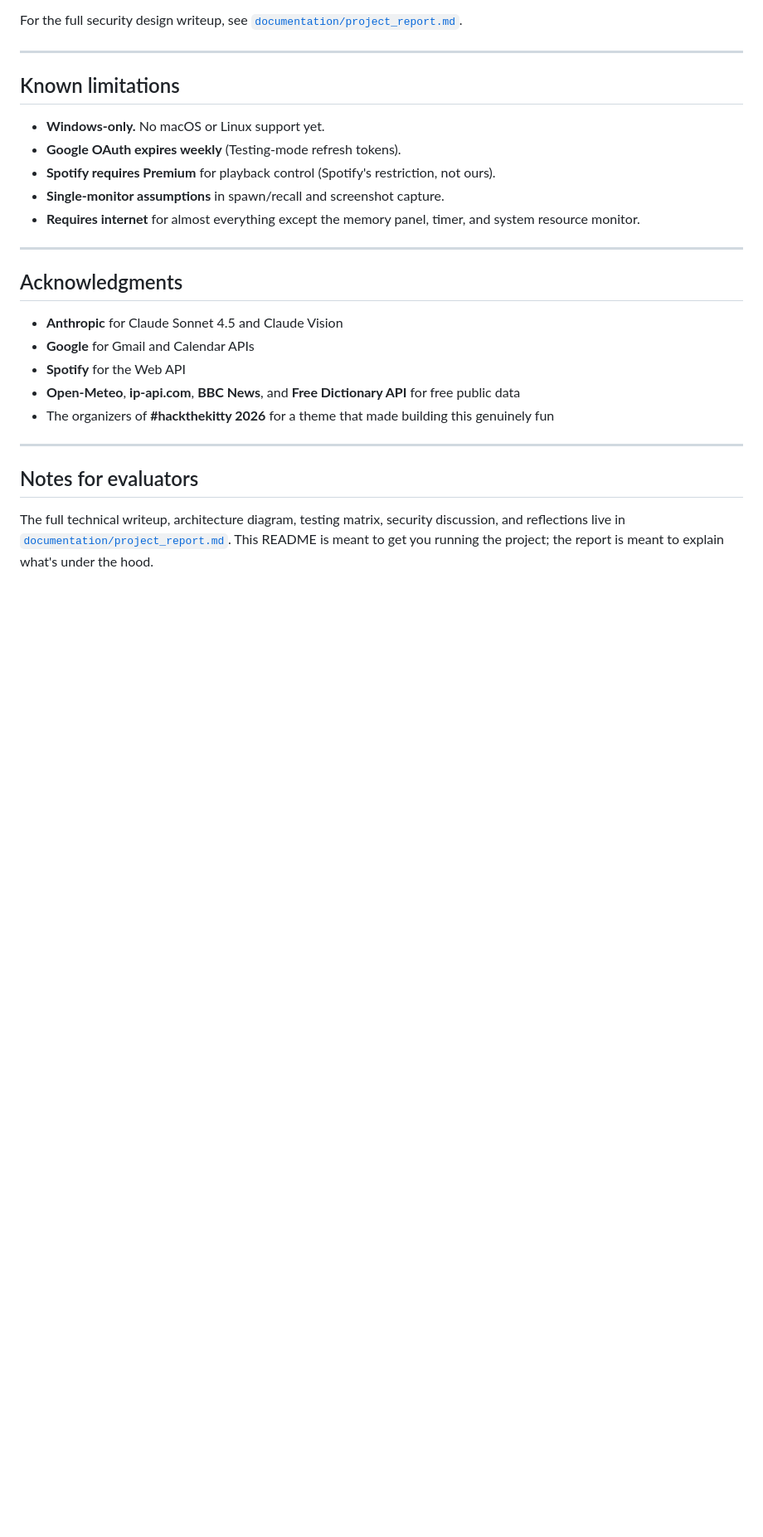
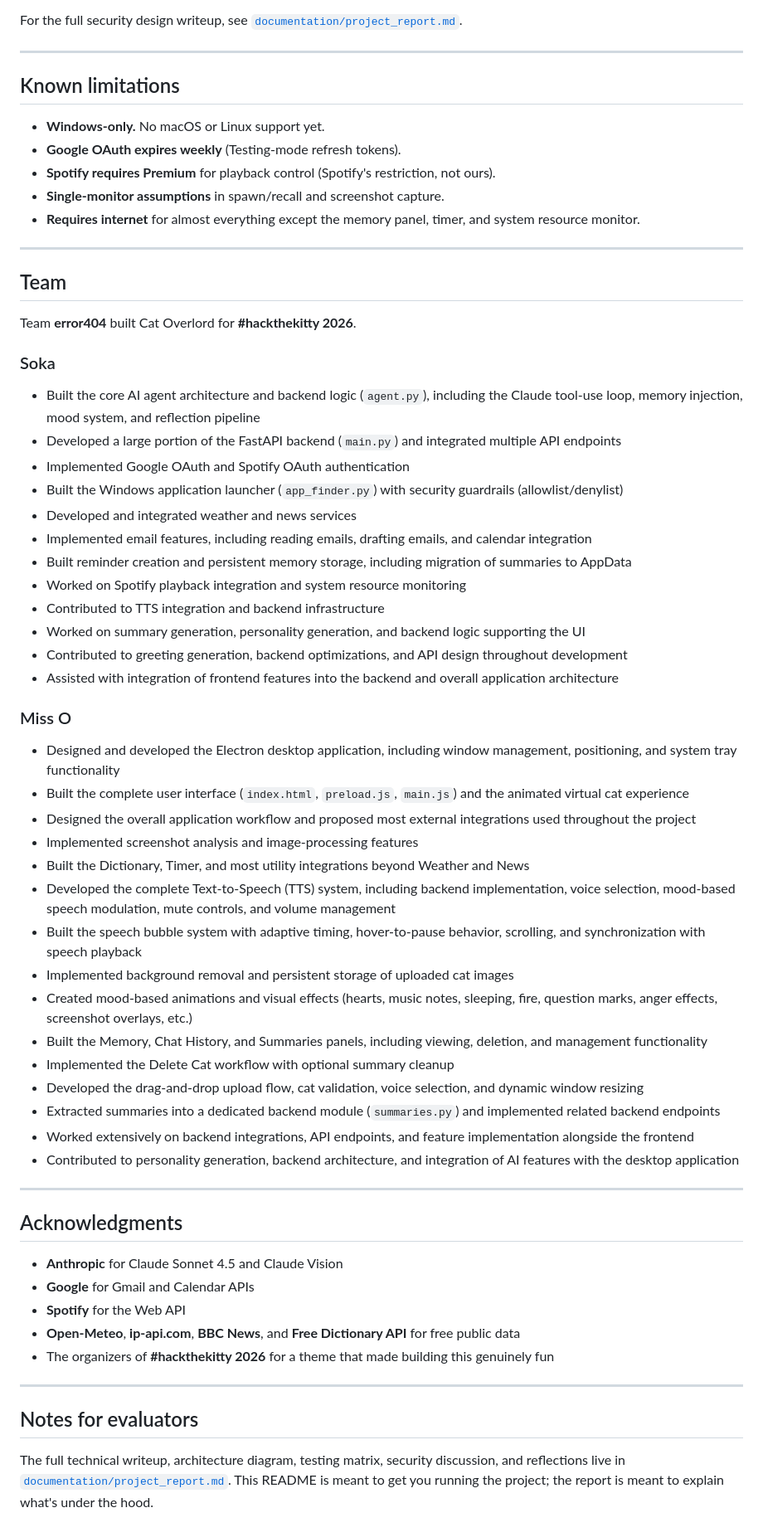
Before and after one commit to SokaIsHatless/vcat, a Markdown page: documentation/README.md, the part around the change. Shown at 83% size. Rendered like a GitHub page; blank space fills up the shorter version.

Commit message:
readme final

```diff
--- a/documentation/README.md
+++ b/documentation/README.md
@@ -315,6 +315,45 @@ For the full security design writeup, see [`documentation/project_report.md`](do
 
 ---
 
+## Team
+
+Team **error404** built Cat Overlord for **#hackthekitty 2026**.
+
+### Soka
+
+- Built the core AI agent architecture and backend logic (`agent.py`), including the Claude tool-use loop, memory injection, mood system, and reflection pipeline
+- Developed a large portion of the FastAPI backend (`main.py`) and integrated multiple API endpoints
+- Implemented Google OAuth and Spotify OAuth authentication
+- Built the Windows application launcher (`app_finder.py`) with security guardrails (allowlist/denylist)
+- Developed and integrated weather and news services
+- Implemented email features, including reading emails, drafting emails, and calendar integration
+- Built reminder creation and persistent memory storage, including migration of summaries to AppData
+- Worked on Spotify playback integration and system resource monitoring
+- Contributed to TTS integration and backend infrastructure
+- Worked on summary generation, personality generation, and backend logic supporting the UI
+- Contributed to greeting generation, backend optimizations, and API design throughout development
+- Assisted with integration of frontend features into the backend and overall application architecture
+
+### Miss O
+
+- Designed and developed the Electron desktop application, including window management, positioning, and system tray functionality
+- Built the complete user interface (`index.html`, `preload.js`, `main.js`) and the animated virtual cat experience
+- Designed the overall application workflow and proposed most external integrations used throughout the project
+- Implemented screenshot analysis and image-processing features
+- Built the Dictionary, Timer, and most utility integrations beyond Weather and News
+- Developed the complete Text-to-Speech (TTS) system, including backend implementation, voice selection, mood-based speech modulation, mute controls, and volume management
+- Built the speech bubble system with adaptive timing, hover-to-pause behavior, scrolling, and synchronization with speech playback
+- Implemented background removal and persistent storage of uploaded cat images
+- Created mood-based animations and visual effects (hearts, music notes, sleeping, fire, question marks, anger effects, screenshot overlays, etc.)
+- Built the Memory, Chat History, and Summaries panels, including viewing, deletion, and management functionality
+- Implemented the Delete Cat workflow with optional summary cleanup
+- Developed the drag-and-drop upload flow, cat validation, voice selection, and dynamic window resizing
+- Extracted summaries into a dedicated backend module (`summaries.py`) and implemented related backend endpoints
+- Worked extensively on backend integrations, API endpoints, and feature implementation alongside the frontend
+- Contributed to personality generation, backend architecture, and integration of AI features with the desktop application
+
+---
+
 ## Acknowledgments
 
 - **Anthropic** for Claude Sonnet 4.5 and Claude Vision
```
